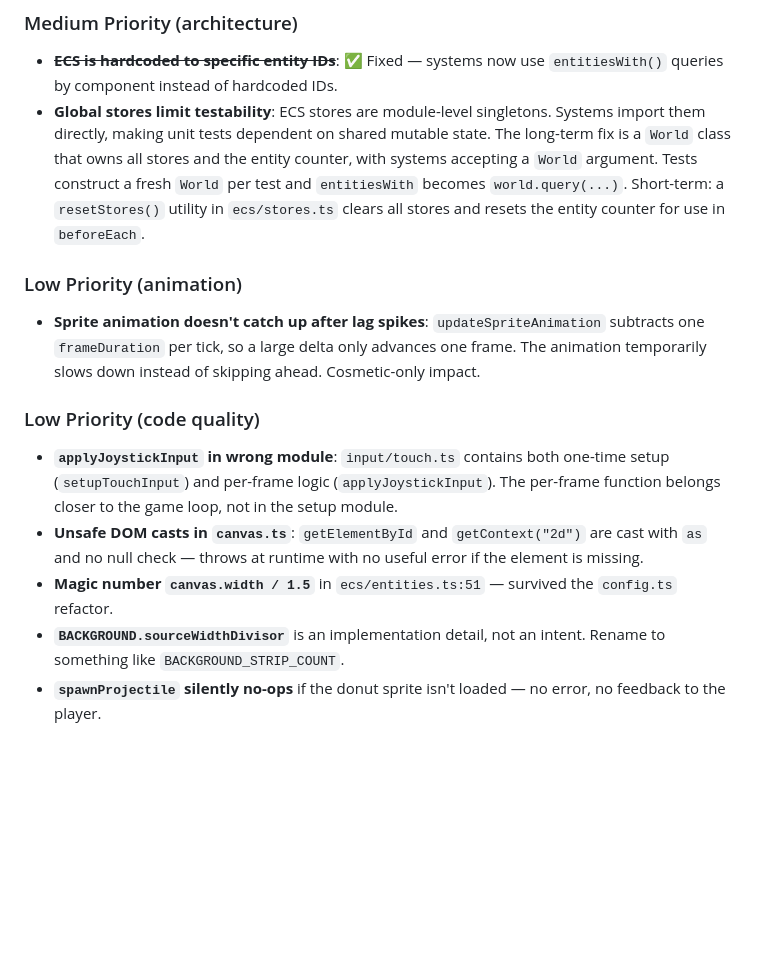
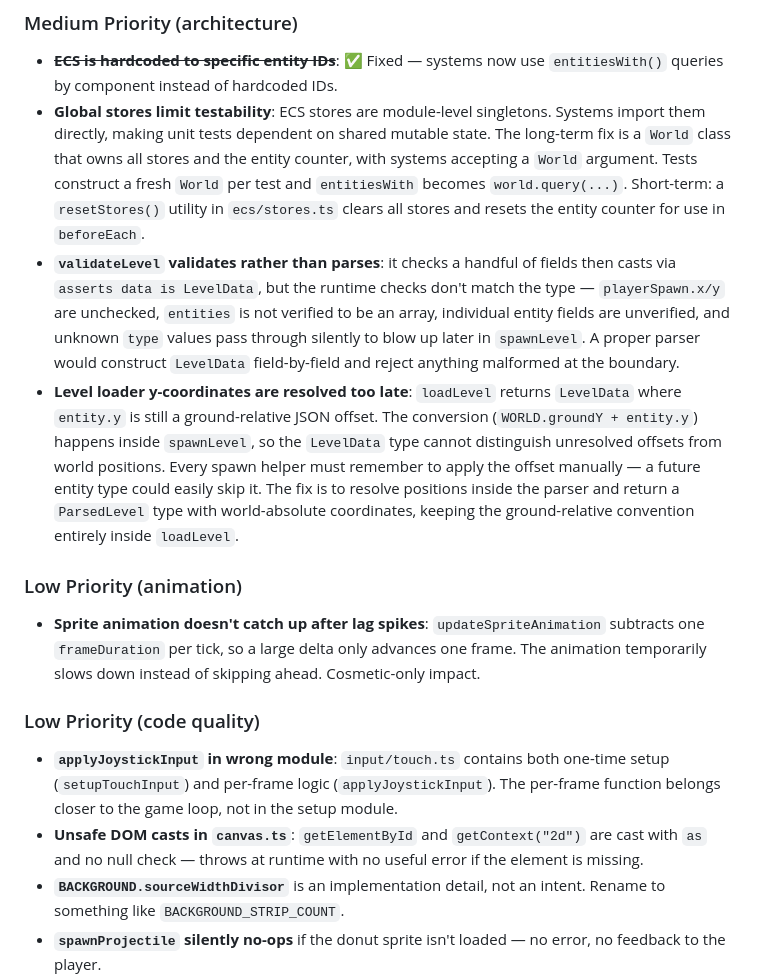
Before and after one commit to Gryff/fefc-sidescroller, a Markdown page: spec.md, the part around the change. Rendered like a GitHub page; blank space fills up the shorter version.

Commit message:
spec: record two parse-don't-validate issues in level loader
- validateLevel validates rather than parses (shallow checks, cast via asserts)
- y-coordinates resolved too late (ground-relative offset leaks past loadLevel
  into spawnLevel, not captured by the type system)

Also remove the stale ecs/entities.ts:51 magic number item (that code no
longer exists after the loadEntities refactor).

https://claude.ai/code/session_017sJ69XDp1QJQD5udGfkheq

```diff
--- a/spec.md
+++ b/spec.md
@@ -49,6 +49,8 @@ A simple sidescroller game rendered on an HTML canvas. The player controls a spr
 ### Medium Priority (architecture)
 - ~~**ECS is hardcoded to specific entity IDs**~~: ✅ Fixed — systems now use `entitiesWith()` queries by component instead of hardcoded IDs.
 - **Global stores limit testability**: ECS stores are module-level singletons. Systems import them directly, making unit tests dependent on shared mutable state. The long-term fix is a `World` class that owns all stores and the entity counter, with systems accepting a `World` argument. Tests construct a fresh `World` per test and `entitiesWith` becomes `world.query(...)`. Short-term: a `resetStores()` utility in `ecs/stores.ts` clears all stores and resets the entity counter for use in `beforeEach`.
+- **`validateLevel` validates rather than parses**: it checks a handful of fields then casts via `asserts data is LevelData`, but the runtime checks don't match the type — `playerSpawn.x/y` are unchecked, `entities` is not verified to be an array, individual entity fields are unverified, and unknown `type` values pass through silently to blow up later in `spawnLevel`. A proper parser would construct `LevelData` field-by-field and reject anything malformed at the boundary.
+- **Level loader y-coordinates are resolved too late**: `loadLevel` returns `LevelData` where `entity.y` is still a ground-relative JSON offset. The conversion (`WORLD.groundY + entity.y`) happens inside `spawnLevel`, so the `LevelData` type cannot distinguish unresolved offsets from world positions. Every spawn helper must remember to apply the offset manually — a future entity type could easily skip it. The fix is to resolve positions inside the parser and return a `ParsedLevel` type with world-absolute coordinates, keeping the ground-relative convention entirely inside `loadLevel`.
 
 ### Low Priority (animation)
 - **Sprite animation doesn't catch up after lag spikes**: `updateSpriteAnimation` subtracts one `frameDuration` per tick, so a large delta only advances one frame. The animation temporarily slows down instead of skipping ahead. Cosmetic-only impact.
@@ -56,7 +58,6 @@ A simple sidescroller game rendered on an HTML canvas. The player controls a spr
 ### Low Priority (code quality)
 - **`applyJoystickInput` in wrong module**: `input/touch.ts` contains both one-time setup (`setupTouchInput`) and per-frame logic (`applyJoystickInput`). The per-frame function belongs closer to the game loop, not in the setup module.
 - **Unsafe DOM casts in `canvas.ts`**: `getElementById` and `getContext("2d")` are cast with `as` and no null check — throws at runtime with no useful error if the element is missing.
-- **Magic number `canvas.width / 1.5`** in `ecs/entities.ts:51` — survived the `config.ts` refactor.
 - **`BACKGROUND.sourceWidthDivisor`** is an implementation detail, not an intent. Rename to something like `BACKGROUND_STRIP_COUNT`.
 - **`spawnProjectile` silently no-ops** if the donut sprite isn't loaded — no error, no feedback to the player.
 
```
